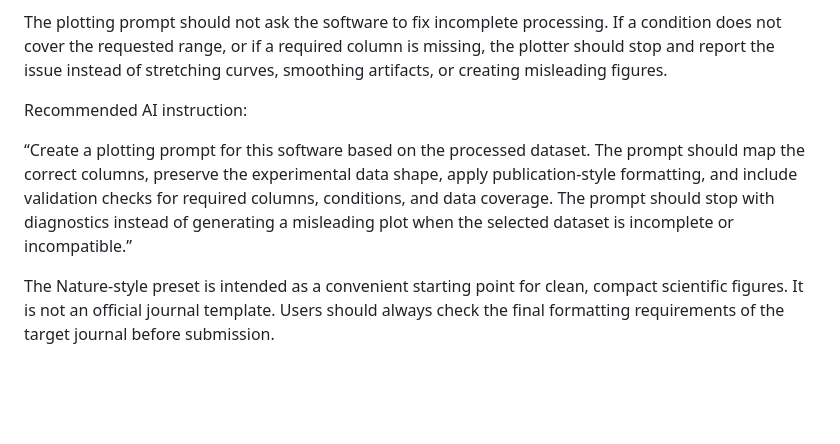
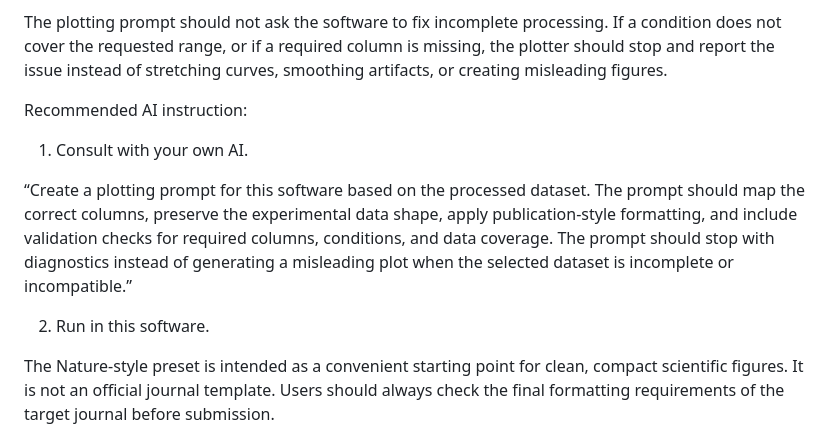
Before and after one commit to ZJYang-96485/Autoplot-OriginPro-EChem, a Markdown page: README.md, the part around the change. GitHub-like rendering; blank space fills up the shorter version.

Commit message:
Update README with AI instructions and preset clarification
Added recommended AI instructions for plotting prompts and clarified the Nature-style preset usage.

```diff
--- a/README.md
+++ b/README.md
@@ -135,7 +135,11 @@ The plotting prompt should not ask the software to fix incomplete processing. If
 
 Recommended AI instruction:
 
+1. Consult with your own AI.
+
 “Create a plotting prompt for this software based on the processed dataset. The prompt should map the correct columns, preserve the experimental data shape, apply publication-style formatting, and include validation checks for required columns, conditions, and data coverage. The prompt should stop with diagnostics instead of generating a misleading plot when the selected dataset is incomplete or incompatible.”
+
+2. Run in this software.
 
 
 The Nature-style preset is intended as a convenient starting point for clean, compact scientific figures. It is not an official journal template. Users should always check the final formatting requirements of the target journal before submission.
```
